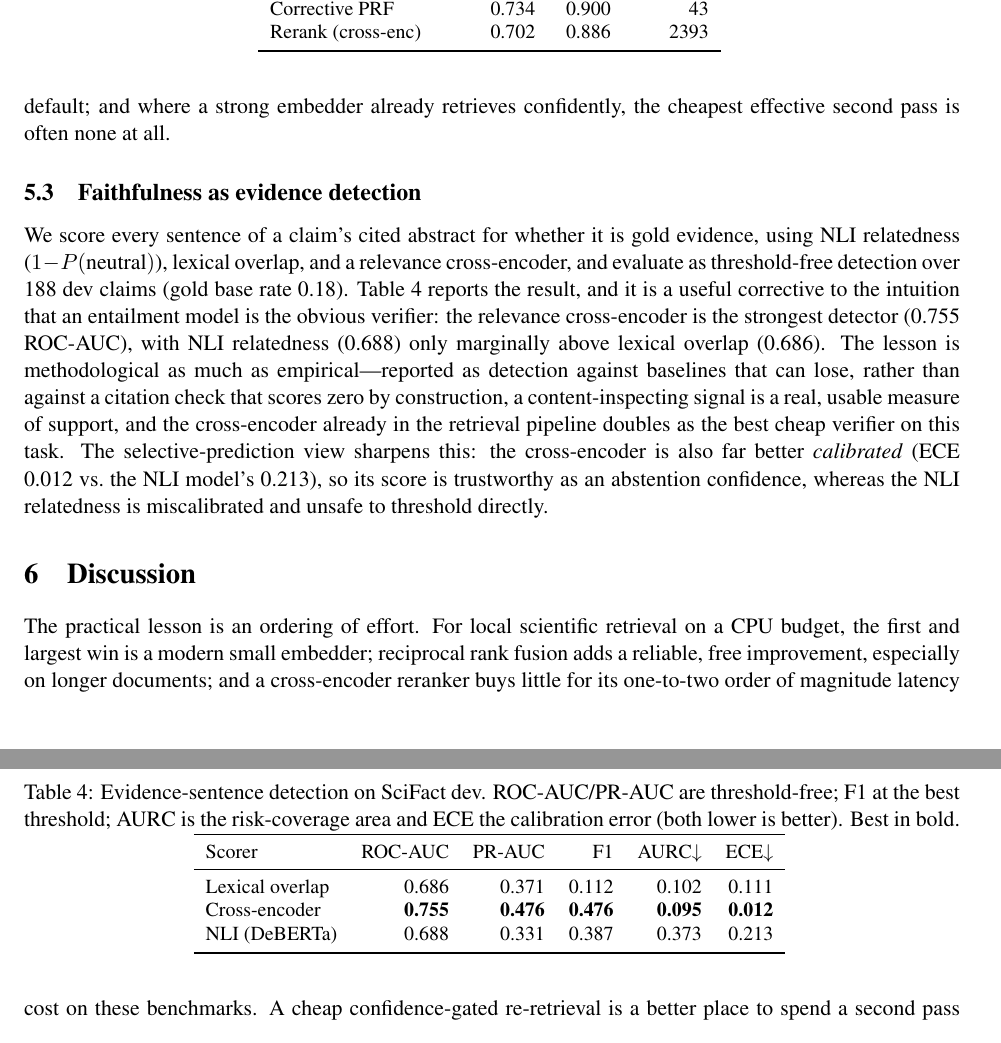
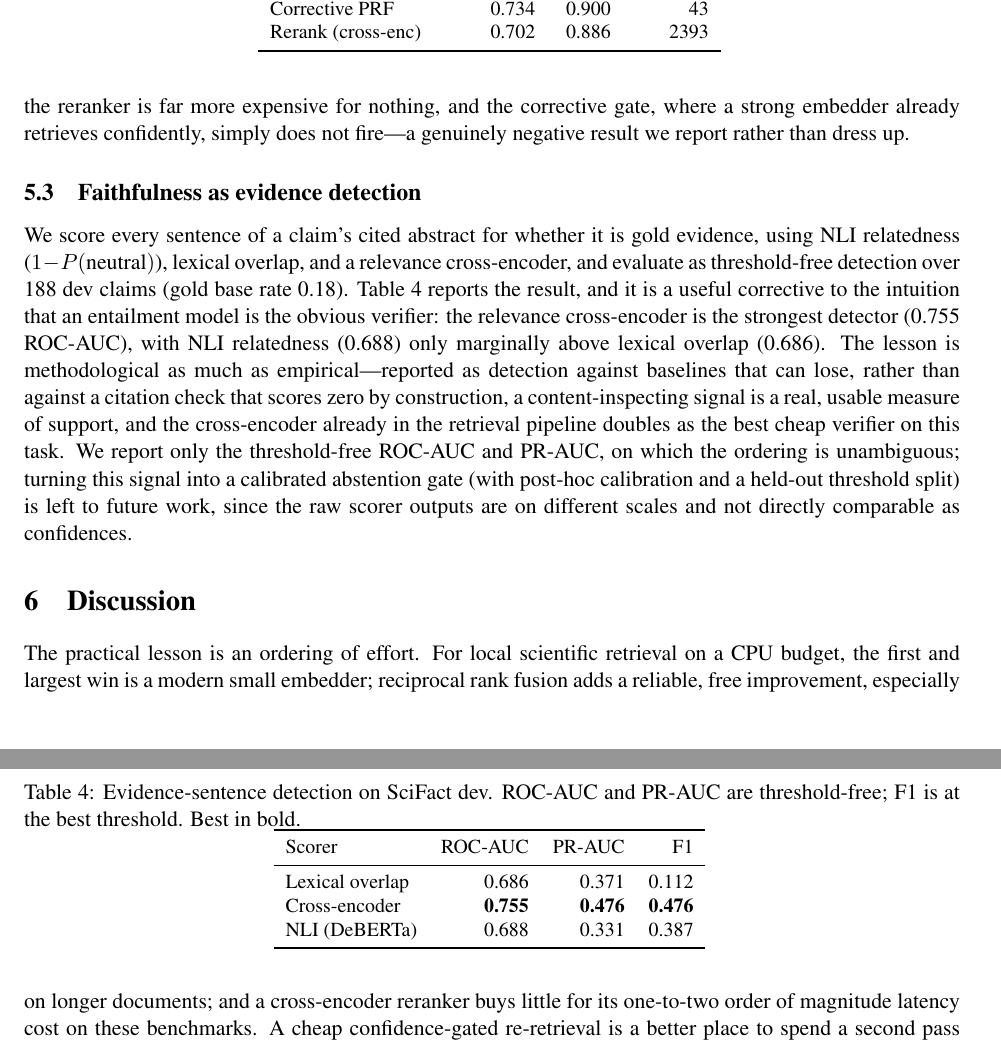
Before and after one commit to urme-b/NexusRAG, a LaTeX paper (paper/main.tex, which reads paper/generated.tex, paper/tables/faithfulness.tex): two parts of pages 4 and 5 of 6, joined at a grey line, cut so that both start at the same text. Compiled offline with pdfLaTeX.

Commit message:
updated paper

```diff
--- a/paper/generated.tex
+++ b/paper/generated.tex
@@ -24,6 +24,4 @@
 \newcommand{\FaithBaseRate}{0.18}
 \newcommand{\FaithNliAuroc}{0.688}
 \newcommand{\FaithLexAuroc}{0.686}
-\newcommand{\FaithNliEce}{0.213}
 \newcommand{\FaithCeAuroc}{0.755}
-\newcommand{\FaithCeEce}{0.012}
--- a/paper/main.tex
+++ b/paper/main.tex
@@ -194,3 +190,0 @@ nDCG@10 (\RerankND{} vs.\ \BaseND{}) on this shortlist. Spending a second pass o
-confidence-gated re-retrieval rather than a reranker is the better default; and
-where a strong embedder already retrieves confidently, the cheapest effective
-second pass is often none at all.
@@ -197,3 +194,7 @@ second pass is often none at all.
+Neither second pass earns its keep on these benchmarks: the reranker is far more
+expensive for nothing, and the corrective gate, where a strong embedder already
+retrieves confidently, simply does not fire---a genuinely negative result we report
+rather than dress up.
 
 \begin{table}[t]
 \centering
@@ -219,17 +220,16 @@ relatedness (\FaithNliAuroc{}) only marginally above lexical overlap
 as detection against baselines that can lose, rather than against a citation
 check that scores zero by construction, a content-inspecting signal is a real,
 usable measure of support, and the cross-encoder already in the retrieval
-pipeline doubles as the best cheap verifier on this task. The selective-prediction
-view sharpens this: the cross-encoder is also far better \emph{calibrated} (ECE
-\FaithCeEce{} vs.\ the NLI model's \FaithNliEce{}), so its score is trustworthy as
-an abstention confidence, whereas the NLI relatedness is miscalibrated and unsafe
-to threshold directly.
+pipeline doubles as the best cheap verifier on this task. We report only the
+threshold-free ROC-AUC and PR-AUC, on which the ordering is unambiguous; turning
+this signal into a calibrated abstention gate (with post-hoc calibration and a
+held-out threshold split) is left to future work, since the raw scorer outputs
+are on different scales and not directly comparable as confidences.
 
 \begin{table}[t]
 \centering
-\caption{Evidence-sentence detection on SciFact dev. ROC-AUC/PR-AUC are
-threshold-free; F1 at the best threshold; AURC is the risk-coverage area and ECE
-the calibration error (both lower is better). Best in bold.}
+\caption{Evidence-sentence detection on SciFact dev. ROC-AUC and PR-AUC are
+threshold-free; F1 is at the best threshold. Best in bold.}
 \label{tab:faith}
 \small
 \input{tables/faithfulness}
--- a/paper/tables/faithfulness.tex
+++ b/paper/tables/faithfulness.tex
@@ -1,9 +1,9 @@
-\begin{tabular}{lrrrrr}
+\begin{tabular}{lrrr}
 \toprule
-Scorer & ROC-AUC & PR-AUC & F1 & AURC$\downarrow$ & ECE$\downarrow$ \\
+Scorer & ROC-AUC & PR-AUC & F1 \\
 \midrule
-Lexical overlap & 0.686 & 0.371 & 0.112 & 0.102 & 0.111 \\
-Cross-encoder & \textbf{0.755} & \textbf{0.476} & \textbf{0.476} & \textbf{0.095} & \textbf{0.012} \\
-NLI (DeBERTa) & 0.688 & 0.331 & 0.387 & 0.373 & 0.213 \\
+Lexical overlap & 0.686 & 0.371 & 0.112 \\
+Cross-encoder & \textbf{0.755} & \textbf{0.476} & \textbf{0.476} \\
+NLI (DeBERTa) & 0.688 & 0.331 & 0.387 \\
 \bottomrule
 \end{tabular}
```
Also changed, not shown: paper/main.pdf, paper/main.tex (6 more changed lines), 1 other file.
